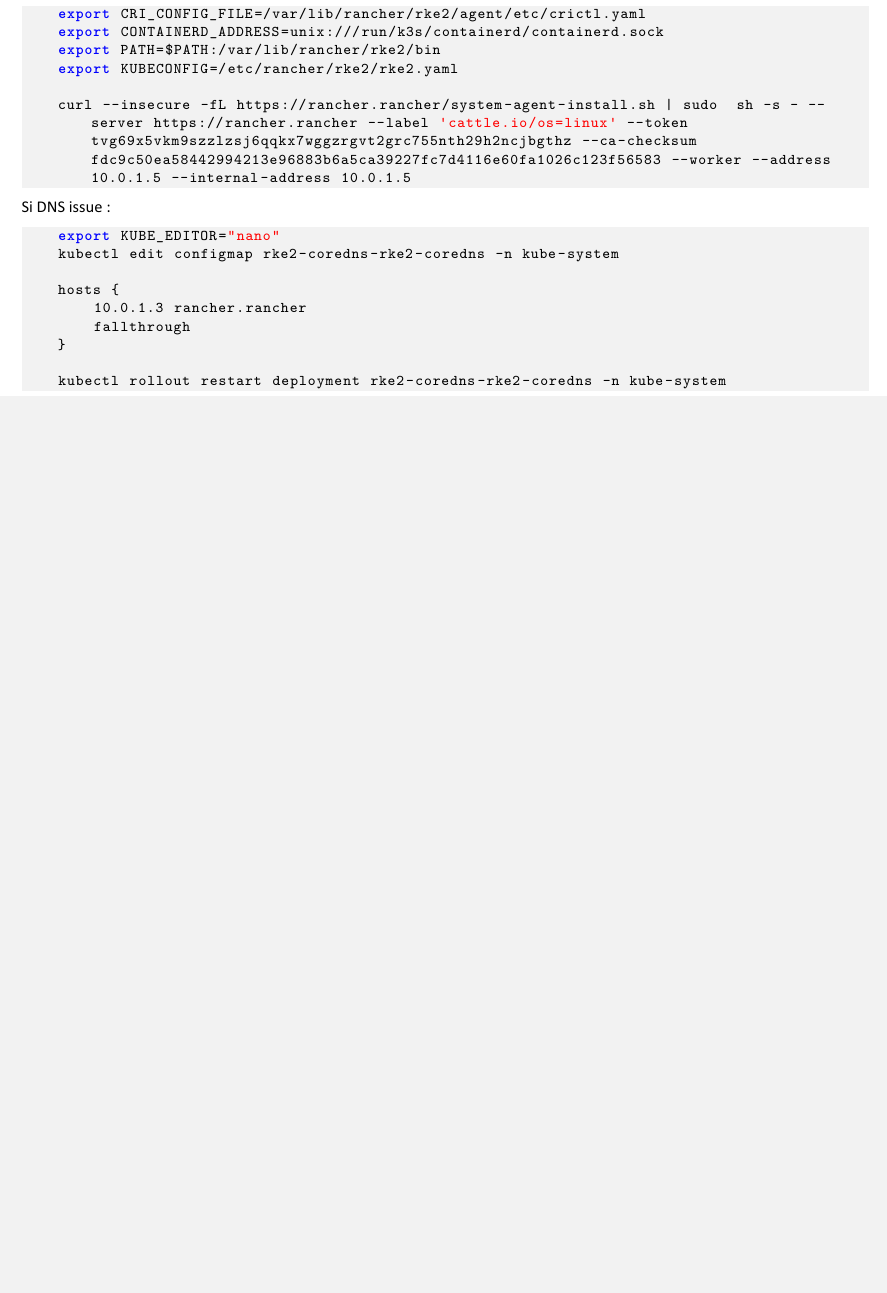
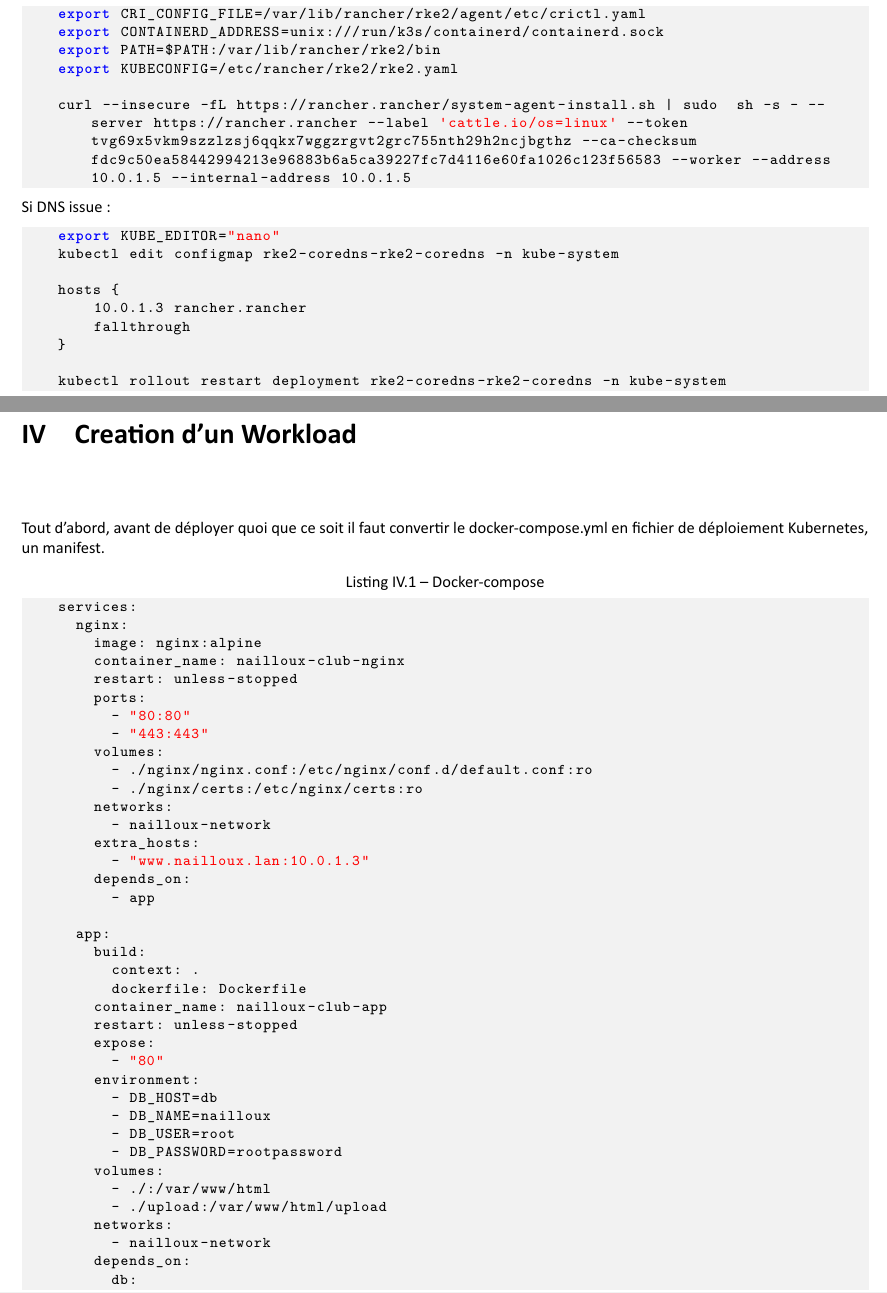
Before and after one commit to MaxenceLg9/S5B01-2, a LaTeX document (Kubernetes/doc.tex): part of page 7 of 7 before the commit and two parts of pages 7 and 8 of 9 after it, the two joined at a grey line, cut so that both start at the same text, the shorter picture padded with empty space. The pictures show the PDF file Kubernetes/doc.pdf that the author committed with the source.

Commit message:
Starting to translate docker compose into manifest.yml

```diff
--- a/Kubernetes/doc.tex
+++ b/Kubernetes/doc.tex
@@ -308,3 +308,55 @@
 	kubectl rollout restart deployment rke2-coredns-rke2-coredns -n kube-system
 	\end{lstlisting}
 
+	\chapter{Creation d'un Workload}
+
+	Tout d'abord, avant de déployer quoi que ce soit il faut convertir le docker-compose.yml en fichier de déploiement Kubernetes, un manifest.
+
+	\begin{lstlisting}[language=Bash,caption={Docker-compose}]
+	services:
+	  nginx:
+	    image: nginx:alpine
+	    container_name: nailloux-club-nginx
+	    restart: unless-stopped
+	    ports:
+	      - "80:80"
+	      - "443:443"
+	    volumes:
+	      - ./nginx/nginx.conf:/etc/nginx/conf.d/default.conf:ro
+	      - ./nginx/certs:/etc/nginx/certs:ro
+	    networks:
+	      - nailloux-network
+	    extra_hosts:
+	      - "www.nailloux.lan:10.0.1.3"
+	    depends_on:
+	      - app
+
+	  app:
+	    build:
+	      context: .
+	      dockerfile: Dockerfile
+	    container_name: nailloux-club-app
+	    restart: unless-stopped
+	    expose:
+	      - "80"
+	    environment:
+	      - DB_HOST=db
+	      - DB_NAME=nailloux
+	      - DB_USER=root
+	      - DB_PASSWORD=rootpassword
+	    volumes:
+	      - ./:/var/www/html
+	      - ./upload:/var/www/html/upload
+	    networks:
+	      - nailloux-network
+	    depends_on:
+	      db:
+	        condition: service_healthy
+
+	  db:
+	    image: mysql:8.0
+	    container_name: nailloux-club-db
+	    restart: unless-stopped
+	    ports:
+	      - "33060:3306" # Changed port to avoid conflicts
+	    environment:
@@ -311 +366,20 @@
+	    healthcheck:
+	      test: ["CMD", "mysqladmin", "ping", "-h", "localhost"]
+	      timeout: 5s
+	      retries: 10
+	    volumes:
+	      - dbdata:/var/lib/mysql
+	      - ./nailloux.sql:/docker-entrypoint-initdb.d/nailloux.sql
+	    networks:
+	      - nailloux-network
+
+	networks:
+	  nailloux-network:
+	    driver: bridge
+	    enable_ipv6: true
+	volumes:
+	  dbdata:
+	    driver: local
+	\end{lstlisting}
+
 \end{document}
```
Also changed, not shown: Kubernetes/doc.pdf, Kubernetes/doc.tex (3 more changed lines).
